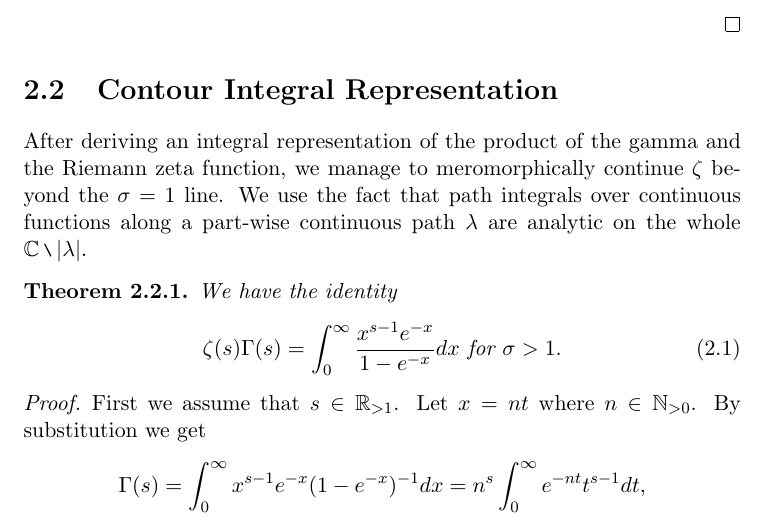
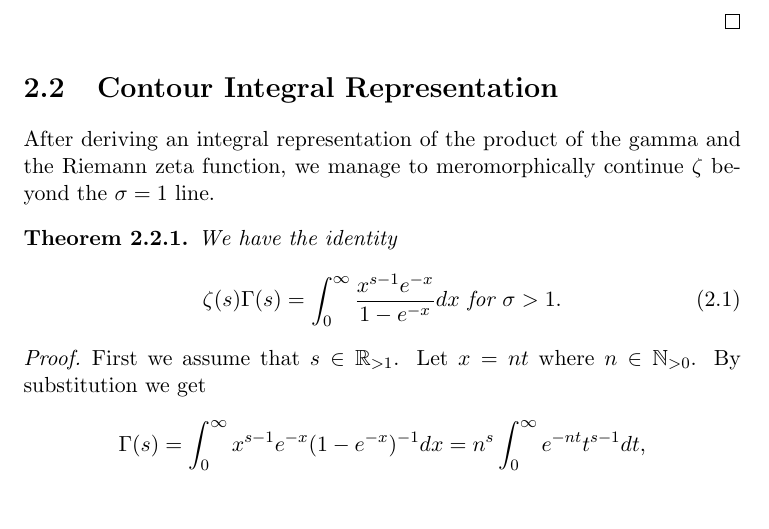
Before and after one commit to fje/Riemann-Zeta-Function-The-Functional-Equation, a LaTeX thesis (Thesis.tex, which reads chapters/MeromorphicContinuation.tex): part of page 16 of 25, cut so that both start at the same text. Compiled offline with pdfLaTeX.

Commit message:
Fixed Typos and Removed Relict

```diff
--- a/chapters/MeromorphicContinuation.tex
+++ b/chapters/MeromorphicContinuation.tex
@@ -231,7 +231,7 @@ The gamma function is closely related to the Riemann zeta function and plays an
 
 
 \section{Contour Integral Representation}
-After deriving an integral representation of the product of the gamma and the Riemann zeta function, we manage to meromorphically continue $\zeta$ beyond the $\sigma = 1$ line. We use the fact that path integrals over continuous functions along a part-wise continuous path $\lambda$ are analytic on the whole $\field{C} \mysetminus \abs{\lambda}$.
+After deriving an integral representation of the product of the gamma and the Riemann zeta function, we manage to meromorphically continue $\zeta$ beyond the $\sigma = 1$ line.
 
 
 \begin{theorem}
```
Also changed, not shown: Thesis.pdf.
